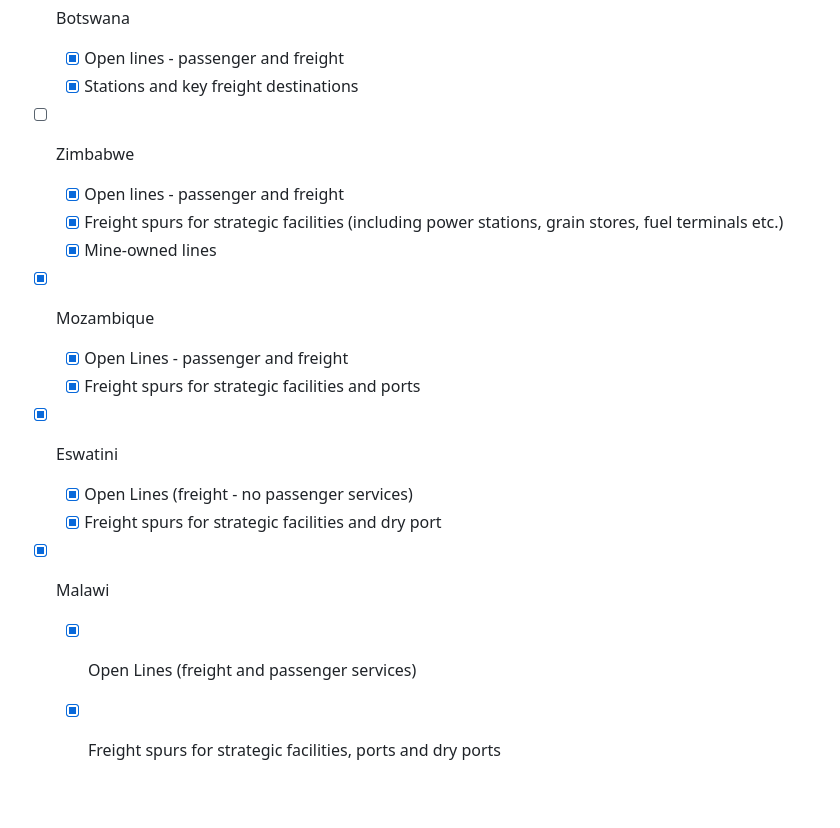
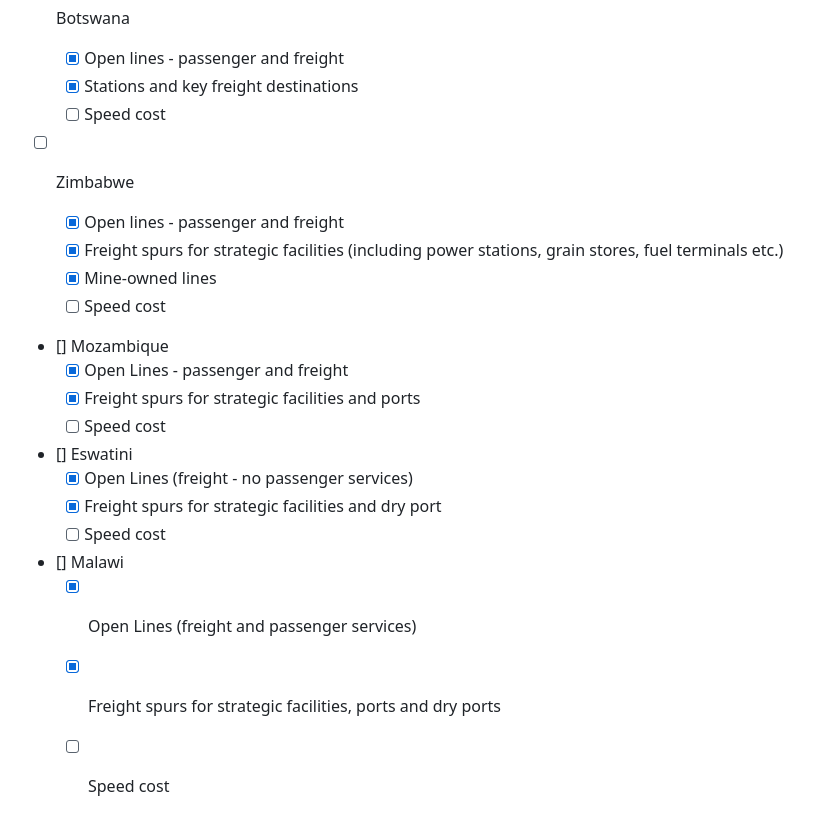
Before and after one commit to trg-rail/africa_rail_network, a Markdown page: README.md, the part around the change printed below. GitHub-like rendering.

```diff
--- a/README.md
+++ b/README.md
@@ -106,16 +114,21 @@ Progress:
 - [ ] Botswana
   - [x] Open lines - passenger and freight
   - [x] Stations and key freight destinations
+  - [ ] Speed cost
 - [ ] Zimbabwe
   - [x] Open lines - passenger and freight
   - [x] Freight spurs for strategic facilities (including power stations, grain stores, fuel terminals etc.)
   - [x] Mine-owned lines
-- [x] Mozambique
+  - [ ] Speed cost
+- [] Mozambique
   - [x] Open Lines - passenger and freight
   - [x] Freight spurs for strategic facilities and ports
-- [x] Eswatini
+  - [ ] Speed cost
+- [] Eswatini
   - [x] Open Lines (freight - no passenger services)
   - [x] Freight spurs for strategic facilities and dry port
-- [x] Malawi
+  - [ ] Speed cost
+- [] Malawi
   - [x] Open Lines (freight and passenger services)
   - [x] Freight spurs for strategic facilities, ports and dry ports
+  - [ ] Speed cost
```
Also changed, not shown: other parts of README.md (+41 -33 lines).
